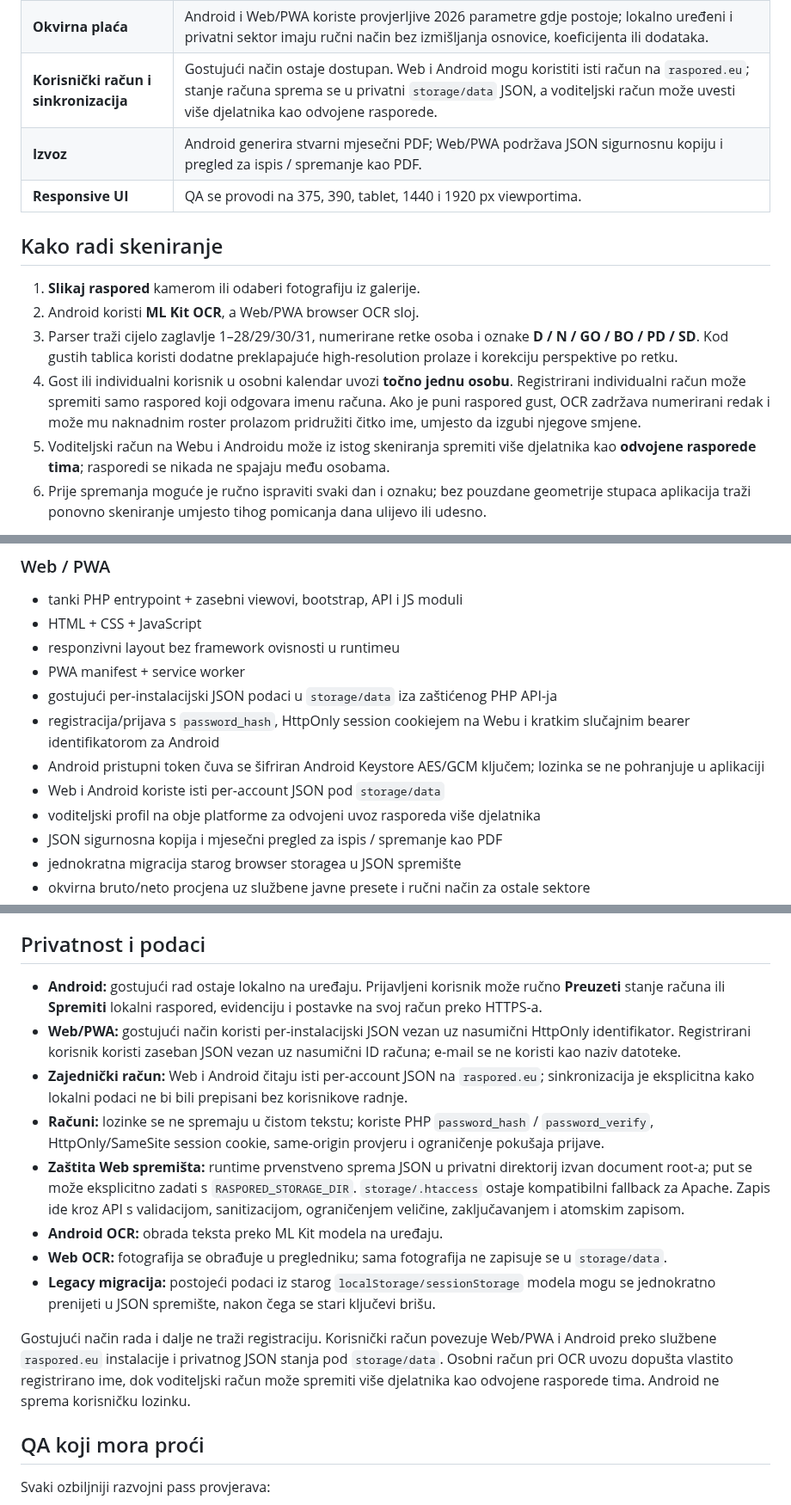
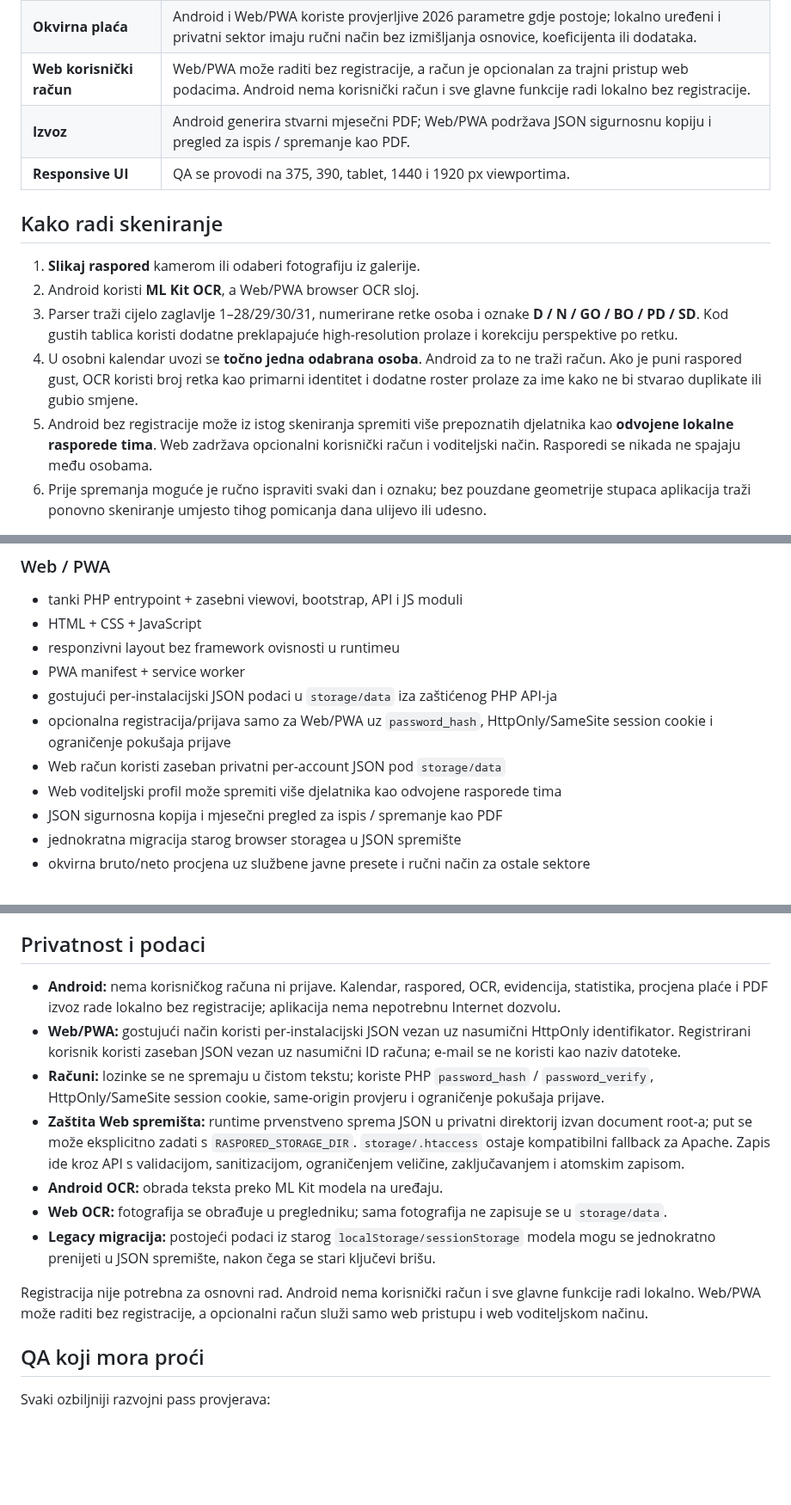
Before and after one commit to bren-wp/RASPORED, a Markdown page: README.md, 3 parts joined by grey strips. Shown at 86% size. GitHub-like rendering; blank space fills up the shorter version.

Commit message:
docs: align README with local Android and v1.0.10

```diff
--- a/README.md
+++ b/README.md
@@ -77,7 +77,7 @@ Aplikacija spaja pet glavnih tokova u jedno sučelje:
 | **Dark mode** | Trajna Android postavka tamnog izgleda. |
 | **PWA app shell** | Web aplikacija registrira service worker za UI assete; podatkovni API ostaje network-only kako se osobni JSON ne bi spremao u cache. |
 | **Okvirna plaća** | Android i Web/PWA koriste provjerljive 2026 parametre gdje postoje; lokalno uređeni i privatni sektor imaju ručni način bez izmišljanja osnovice, koeficijenta ili dodataka. |
-| **Korisnički račun i sinkronizacija** | Gostujući način ostaje dostupan. Web i Android mogu koristiti isti račun na `raspored.eu`; stanje računa sprema se u privatni `storage/data` JSON, a voditeljski račun može uvesti više djelatnika kao odvojene rasporede. |
+| **Web korisnički račun** | Web/PWA može raditi bez registracije, a račun je opcionalan za trajni pristup web podacima. Android nema korisnički račun i sve glavne funkcije radi lokalno bez registracije. |
 | **Izvoz** | Android generira stvarni mjesečni PDF; Web/PWA podržava JSON sigurnosnu kopiju i pregled za ispis / spremanje kao PDF. |
 | **Responsive UI** | QA se provodi na 375, 390, tablet, 1440 i 1920 px viewportima. |
 
@@ -86,8 +86,8 @@ Aplikacija spaja pet glavnih tokova u jedno sučelje:
 1. **Slikaj raspored** kamerom ili odaberi fotografiju iz galerije.
 2. Android koristi **ML Kit OCR**, a Web/PWA browser OCR sloj.
 3. Parser traži cijelo zaglavlje 1–28/29/30/31, numerirane retke osoba i oznake **D / N / GO / BO / PD / SD**. Kod gustih tablica koristi dodatne preklapajuće high-resolution prolaze i korekciju perspektive po retku.
-4. Gost ili individualni korisnik u osobni kalendar uvozi **točno jednu osobu**. Registrirani individualni račun može spremiti samo raspored koji odgovara imenu računa. Ako je puni raspored gust, OCR zadržava numerirani redak i može mu naknadnim roster prolazom pridružiti čitko ime, umjesto da izgubi njegove smjene.
-5. Voditeljski račun na Webu i Androidu može iz istog skeniranja spremiti više djelatnika kao **odvojene rasporede tima**; rasporedi se nikada ne spajaju među osobama.
+4. U osobni kalendar uvozi se **točno jedna odabrana osoba**. Android za to ne traži račun. Ako je puni raspored gust, OCR koristi broj retka kao primarni identitet i dodatne roster prolaze za ime kako ne bi stvarao duplikate ili gubio smjene.
+5. Android bez registracije može iz istog skeniranja spremiti više prepoznatih djelatnika kao **odvojene lokalne rasporede tima**. Web zadržava opcionalni korisnički račun i voditeljski način. Rasporedi se nikada ne spajaju među osobama.
 6. Prije spremanja moguće je ručno ispraviti svaki dan i oznaku; bez pouzdane geometrije stupaca aplikacija traži ponovno skeniranje umjesto tihog pomicanja dana ulijevo ili udesno.
 
 Web OCR pri prvom korištenju može trebati internetsku vezu za učitavanje OCR modela. Fotografija se obrađuje u pregledniku, a potvrđeni raspored i evidencija spremaju se kroz isti-origin PHP API u per-instalacijski JSON pod `storage/data`.
@@ -186,10 +186,9 @@ Ikonice u aplikaciji nisu emoji ni privremeni Unicode placeholderi. Web koristi
 - responzivni layout bez framework ovisnosti u runtimeu
 - PWA manifest + service worker
 - gostujući per-instalacijski JSON podaci u `storage/data` iza zaštićenog PHP API-ja
-- registracija/prijava s `password_hash`, HttpOnly session cookiejem na Webu i kratkim slučajnim bearer identifikatorom za Android
-- Android pristupni token čuva se šifriran Android Keystore AES/GCM ključem; lozinka se ne pohranjuje u aplikaciji
-- Web i Android koriste isti per-account JSON pod `storage/data`
-- voditeljski profil na obje platforme za odvojeni uvoz rasporeda više djelatnika
+- opcionalna registracija/prijava samo za Web/PWA uz `password_hash`, HttpOnly/SameSite session cookie i ograničenje pokušaja prijave
+- Web račun koristi zaseban privatni per-account JSON pod `storage/data`
+- Web voditeljski profil može spremiti više djelatnika kao odvojene rasporede tima
 - JSON sigurnosna kopija i mjesečni pregled za ispis / spremanje kao PDF
 - jednokratna migracija starog browser storagea u JSON spremište
 - okvirna bruto/neto procjena uz službene javne presete i ručni način za ostale sektore
@@ -204,16 +203,15 @@ Ikonice u aplikaciji nisu emoji ni privremeni Unicode placeholderi. Web koristi
 
 ## Privatnost i podaci
 
-- **Android:** gostujući rad ostaje lokalno na uređaju. Prijavljeni korisnik može ručno **Preuzeti** stanje računa ili **Spremiti** lokalni raspored, evidenciju i postavke na svoj račun preko HTTPS-a.
+- **Android:** nema korisničkog računa ni prijave. Kalendar, raspored, OCR, evidencija, statistika, procjena plaće i PDF izvoz rade lokalno bez registracije; aplikacija nema nepotrebnu Internet dozvolu.
 - **Web/PWA:** gostujući način koristi per-instalacijski JSON vezan uz nasumični HttpOnly identifikator. Registrirani korisnik koristi zaseban JSON vezan uz nasumični ID računa; e-mail se ne koristi kao naziv datoteke.
-- **Zajednički račun:** Web i Android čitaju isti per-account JSON na `raspored.eu`; sinkronizacija je eksplicitna kako lokalni podaci ne bi bili prepisani bez korisnikove radnje.
 - **Računi:** lozinke se ne spremaju u čistom tekstu; koriste PHP `password_hash` / `password_verify`, HttpOnly/SameSite session cookie, same-origin provjeru i ograničenje pokušaja prijave.
 - **Zaštita Web spremišta:** runtime prvenstveno sprema JSON u privatni direktorij izvan document root-a; put se može eksplicitno zadati s `RASPORED_STORAGE_DIR`. `storage/.htaccess` ostaje kompatibilni fallback za Apache. Zapis ide kroz API s validacijom, sanitizacijom, ograničenjem veličine, zaključavanjem i atomskim zapisom.
 - **Android OCR:** obrada teksta preko ML Kit modela na uređaju.
 - **Web OCR:** fotografija se obrađuje u pregledniku; sama fotografija ne zapisuje se u `storage/data`.
 - **Legacy migracija:** postojeći podaci iz starog `localStorage/sessionStorage` modela mogu se jednokratno prenijeti u JSON spremište, nakon čega se stari ključevi brišu.
 
-Gostujući način rada i dalje ne traži registraciju. Korisnički račun povezuje Web/PWA i Android preko službene `raspored.eu` instalacije i privatnog JSON stanja pod `storage/data`. Osobni račun pri OCR uvozu dopušta vlastito registrirano ime, dok voditeljski račun može spremiti više djelatnika kao odvojene rasporede tima. Android ne sprema korisničku lozinku.
+Registracija nije potrebna za osnovni rad. Android nema korisnički račun i sve glavne funkcije radi lokalno. Web/PWA može raditi bez registracije, a opcionalni račun služi samo web pristupu i web voditeljskom načinu.
 
 ## QA koji mora proći
 
```
Also changed, not shown: other parts of README.md (+2 -2 lines).
